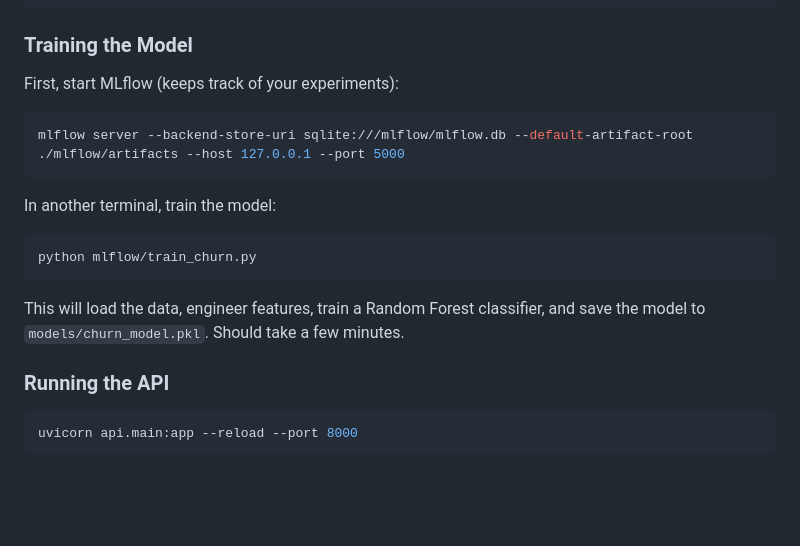
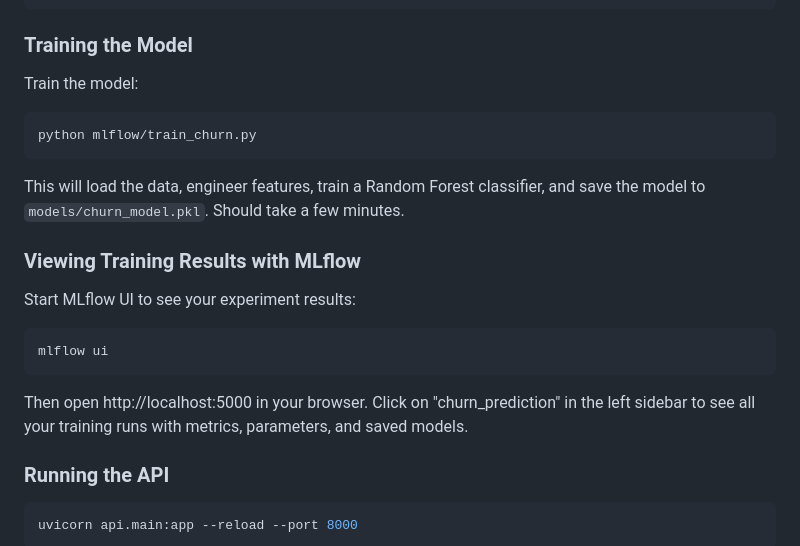
Before and after one commit to Vrushali2801/ecommerce-churn-prediction, a Markdown page: README.md, the part around the change. Drawn GitHub-style; blank space fills up the shorter version.

Commit message:
Update README: use 'mlflow ui' instead of mlflow server

````diff
--- a/README.md
+++ b/README.md
@@ -37,17 +37,21 @@ DB_PASSWORD=your_password_here
 
 ### Training the Model
 
-First, start MLflow (keeps track of your experiments):
-```powershell
-mlflow server --backend-store-uri sqlite:///mlflow/mlflow.db --default-artifact-root ./mlflow/artifacts --host 127.0.0.1 --port 5000
-```
-
-In another terminal, train the model:
+Train the model:
 ```powershell
 python mlflow/train_churn.py
 ```
 
 This will load the data, engineer features, train a Random Forest classifier, and save the model to `models/churn_model.pkl`. Should take a few minutes.
+
+### Viewing Training Results with MLflow
+
+Start MLflow UI to see your experiment results:
+```powershell
+mlflow ui
+```
+
+Then open http://localhost:5000 in your browser. Click on "churn_prediction" in the left sidebar to see all your training runs with metrics, parameters, and saved models.
 
 ### Running the API
 
````
